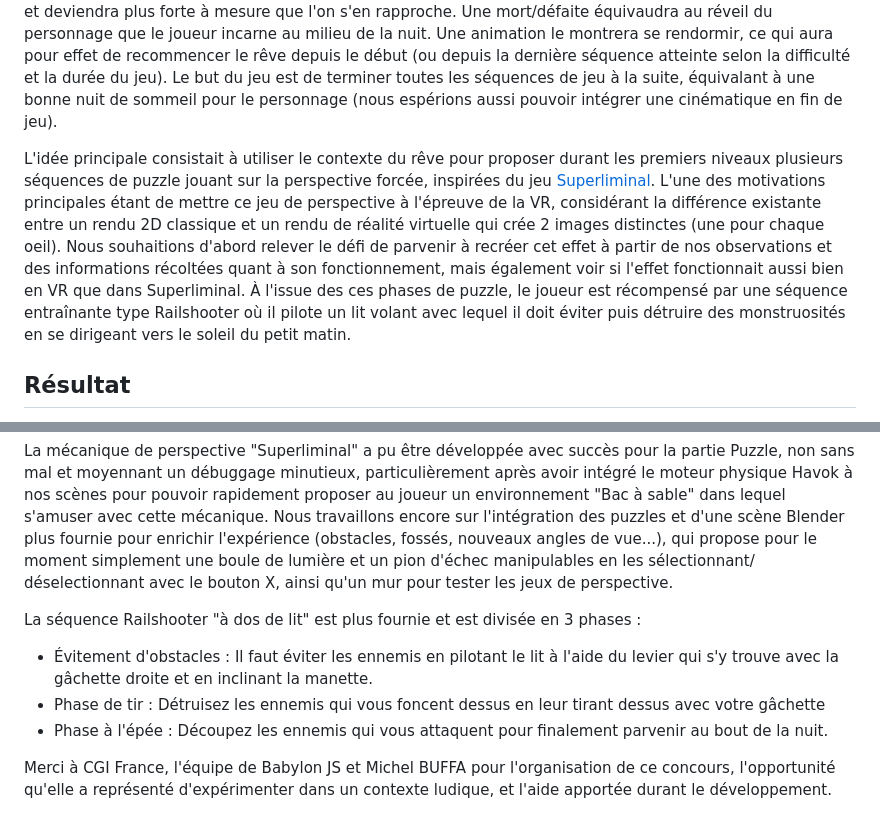
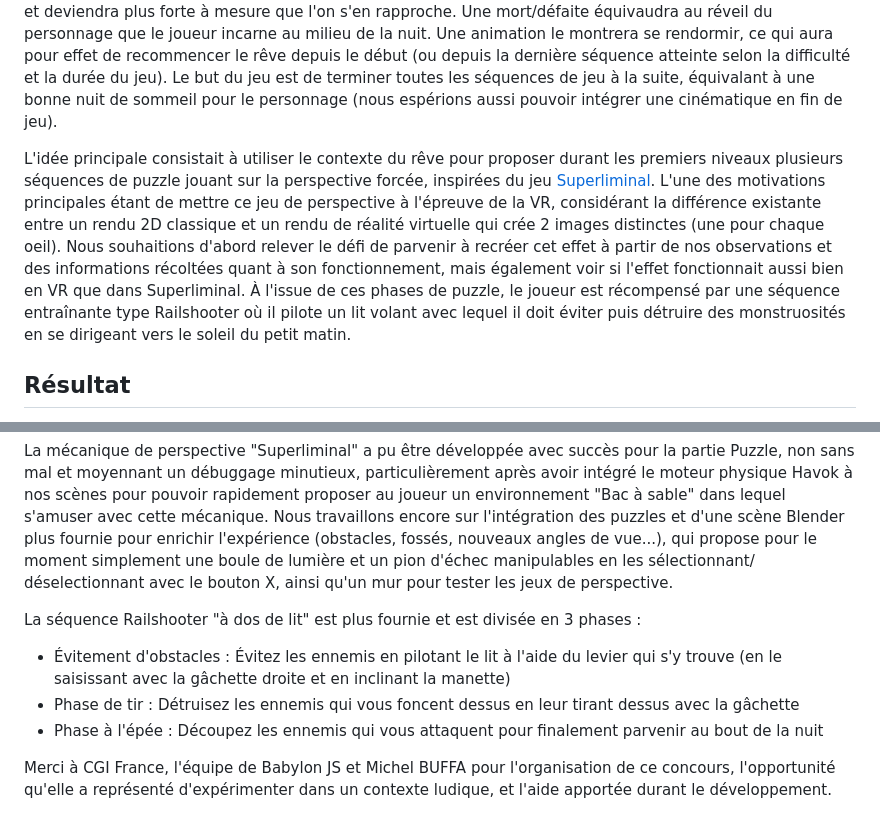
Before and after one commit to ADMR-S/Echoes_of_Dreams, a Markdown page: README.md, 2 parts joined by grey strips. Rendered like a GitHub page.

```diff
--- a/README.md
+++ b/README.md
@@ -20,7 +20,7 @@ Allah-Eddine CHERIGUI
 Notre projet consiste à réaliser un jeu en Réalité Virtuelle comportant plusieurs scènes et phases de gameplay indépendantes. Le joueur s'y retrouve immergé dans un rêve décousu, où se succèdent différentes séquences allant de l'étrange au merveilleux. Le but de chaque niveau est d'atteindre la sortie, qui permet de passer au monde suivant. Une musique émanera de la sortie des niveaux, dont le design graphique reste à déterminer, et deviendra plus forte à mesure que l'on s'en rapproche. Une mort/défaite équivaudra au réveil du personnage que le joueur incarne au milieu de la nuit. Une animation le montrera se rendormir, ce qui aura pour effet de recommencer le rêve depuis le début (ou depuis la dernière séquence atteinte selon la difficulté et la durée du jeu).
 Le but du jeu est de terminer toutes les séquences de jeu à la suite, équivalant à une bonne nuit de sommeil pour le personnage (nous espérions aussi pouvoir intégrer une cinématique en fin de jeu).
 
-L'idée principale consistait à utiliser le contexte du rêve pour proposer durant les premiers niveaux plusieurs séquences de puzzle jouant sur la perspective forcée, inspirées du jeu [Superliminal](https://youtu.be/kl5qbQQsV3I?si=2YzUdbAHoxBdny6Z). L'une des motivations principales étant de mettre ce jeu de perspective à l'épreuve de la VR, considérant la différence existante entre un rendu 2D classique et un rendu de réalité virtuelle qui crée 2 images distinctes (une pour chaque oeil). Nous souhaitions d'abord relever le défi de parvenir à recréer cet effet à partir de nos observations et des informations récoltées quant à son fonctionnement, mais également voir si l'effet fonctionnait aussi bien en VR que dans Superliminal. À l'issue des ces phases de puzzle, le joueur est récompensé par une séquence entraînante type Railshooter où il pilote un lit volant avec lequel il doit éviter puis détruire des monstruosités en se dirigeant vers le soleil du petit matin.
+L'idée principale consistait à utiliser le contexte du rêve pour proposer durant les premiers niveaux plusieurs séquences de puzzle jouant sur la perspective forcée, inspirées du jeu [Superliminal](https://youtu.be/kl5qbQQsV3I?si=2YzUdbAHoxBdny6Z). L'une des motivations principales étant de mettre ce jeu de perspective à l'épreuve de la VR, considérant la différence existante entre un rendu 2D classique et un rendu de réalité virtuelle qui crée 2 images distinctes (une pour chaque oeil). Nous souhaitions d'abord relever le défi de parvenir à recréer cet effet à partir de nos observations et des informations récoltées quant à son fonctionnement, mais également voir si l'effet fonctionnait aussi bien en VR que dans Superliminal. À l'issue de ces phases de puzzle, le joueur est récompensé par une séquence entraînante type Railshooter où il pilote un lit volant avec lequel il doit éviter puis détruire des monstruosités en se dirigeant vers le soleil du petit matin.
 
 ## Résultat
 
@@ -29,9 +29,9 @@ Nous sommes parvenu à créer 2 scènes, l'une pour la partie Puzzle et l'autre
 La mécanique de perspective "Superliminal" a pu être développée avec succès pour la partie Puzzle, non sans mal et moyennant un débuggage minutieux, particulièrement après avoir intégré le moteur physique Havok à nos scènes pour pouvoir rapidement proposer au joueur un environnement "Bac à sable" dans lequel s'amuser avec cette mécanique. Nous travaillons encore sur l'intégration des puzzles et d'une scène Blender plus fournie pour enrichir l'expérience (obstacles, fossés, nouveaux angles de vue...), qui propose pour le moment simplement une boule de lumière et un pion d'échec manipulables en les sélectionnant/ déselectionnant avec le bouton X, ainsi qu'un mur pour tester les jeux de perspective.
 
 La séquence Railshooter "à dos de lit" est plus fournie et est divisée en 3 phases :
-- Évitement d'obstacles : Il faut éviter les ennemis en pilotant le lit à l'aide du levier qui s'y trouve avec la gâchette droite et en inclinant la manette.
-- Phase de tir : Détruisez les ennemis qui vous foncent dessus en leur tirant dessus avec votre gâchette
-- Phase à l'épée : Découpez les ennemis qui vous attaquent pour finalement parvenir au bout de la nuit.
+- Évitement d'obstacles : Évitez les ennemis en pilotant le lit à l'aide du levier qui s'y trouve (en le saisissant avec la gâchette droite et en inclinant la manette)
+- Phase de tir : Détruisez les ennemis qui vous foncent dessus en leur tirant dessus avec la gâchette
+- Phase à l'épée : Découpez les ennemis qui vous attaquent pour finalement parvenir au bout de la nuit
 
 Merci à CGI France, l'équipe de Babylon JS et Michel BUFFA pour l'organisation de ce concours, l'opportunité qu'elle a représenté d'expérimenter dans un contexte ludique, et l'aide apportée durant le développement.
 
```
